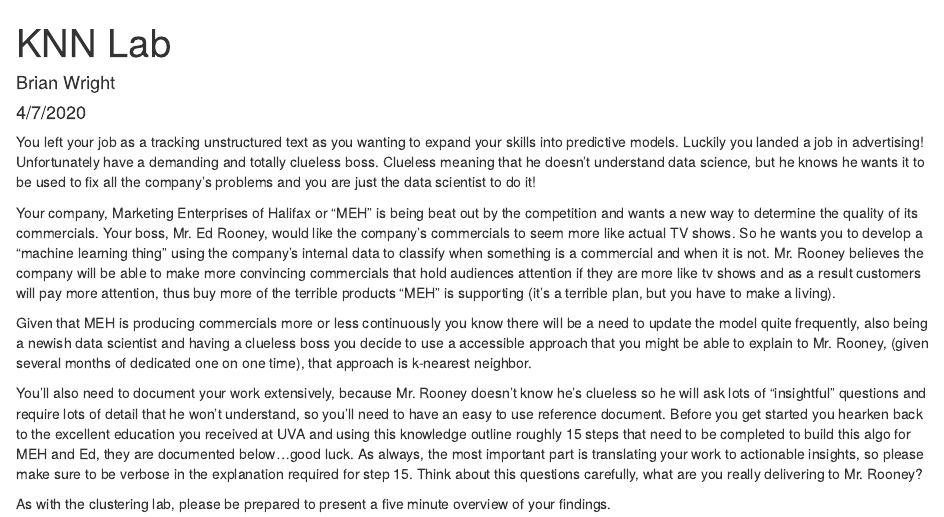
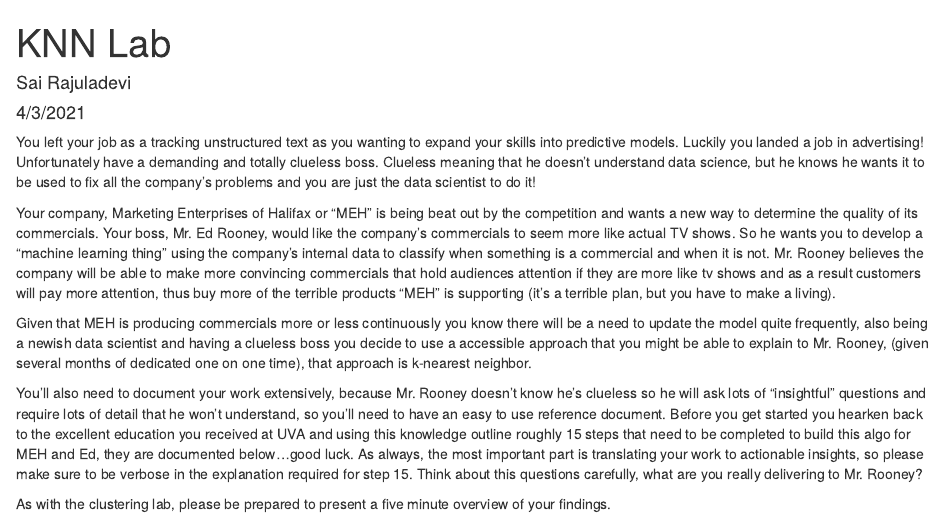
Before and after one commit to sr9dc/DS_KNN_Lab_Group_6, an R Markdown document (knn_lab.Rmd): the page in a window 1100 px wide, from its top. Rendered offline with R 4.5, knitr and Pandoc, with nearby package versions; some code elsewhere in the file could not run offline.

Commit message:
Small fixes to Rmd, still needs to be modified better

```diff
--- a/knn_lab.Rmd
+++ b/knn_lab.Rmd
@@ -1,7 +1,7 @@
 ---
 title: "KNN Lab"
-author: "Brian Wright"
-date: "4/7/2020"
+author: "Sai Rajuladevi"
+date: "4/3/2021"
 output: html_document
 editor_options:
   chunk_output_type: console
```
